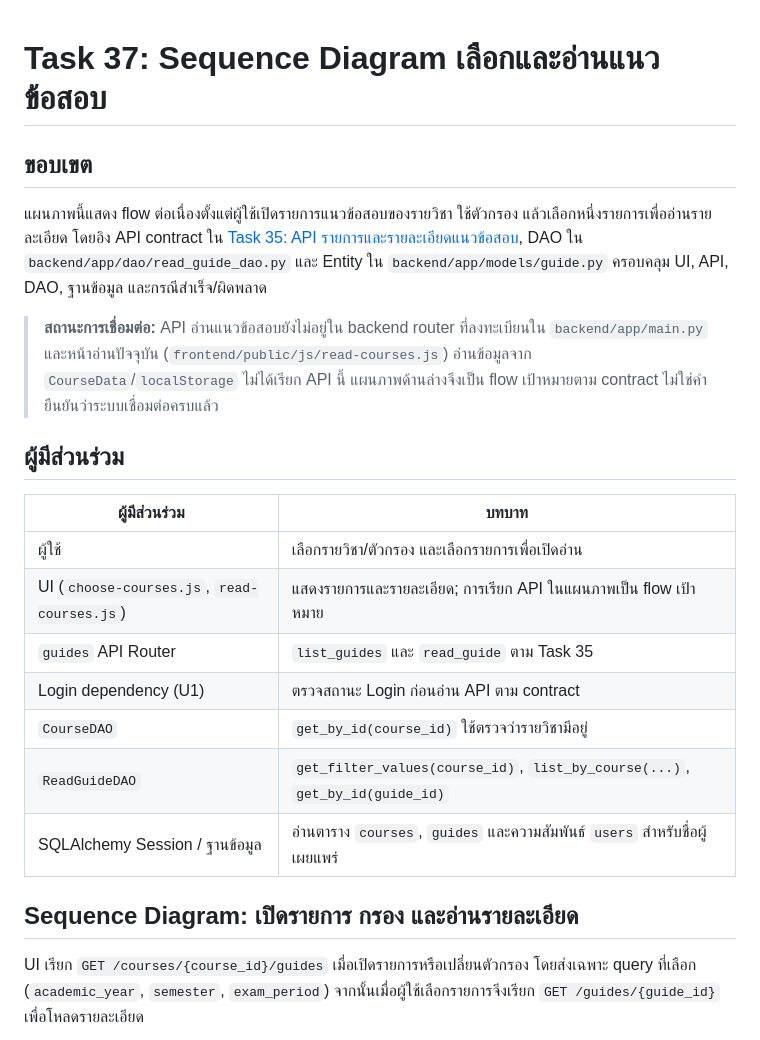
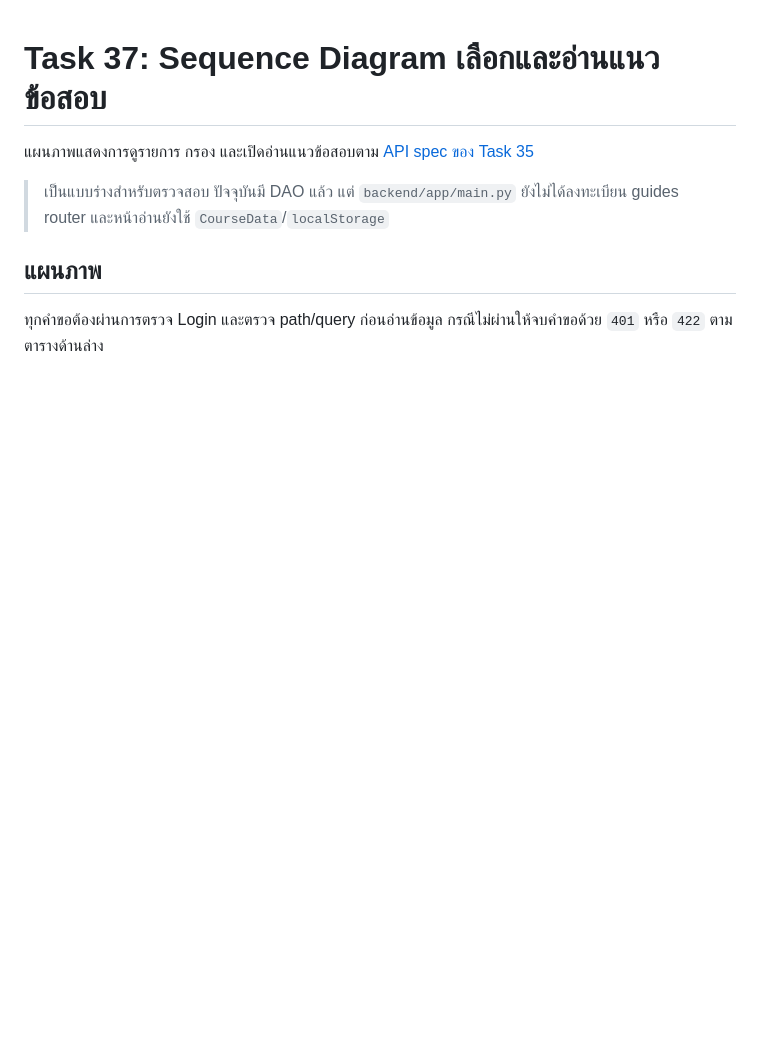
Before and after one commit to Lilieay/CS261-Group4-Project, a Markdown page: docs/U3/Task37-sequence-diagram.md, the part around one of its changes. Rendered like a GitHub page; blank space fills up the shorter version.

````diff
--- a/docs/U3/Task37-sequence-diagram.md
+++ b/docs/U3/Task37-sequence-diagram.md
@@ -1,26 +1,12 @@
 # Task 37: Sequence Diagram เลือกและอ่านแนวข้อสอบ
 
-## ขอบเขต
+แผนภาพแสดงการดูรายการ กรอง และเปิดอ่านแนวข้อสอบตาม [API spec ของ Task 35](U3_%20guide%20api.md)
 
-แผนภาพนี้แสดง flow ต่อเนื่องตั้งแต่ผู้ใช้เปิดรายการแนวข้อสอบของรายวิชา ใช้ตัวกรอง แล้วเลือกหนึ่งรายการเพื่ออ่านรายละเอียด โดยอิง API contract ใน [Task 35: API รายการและรายละเอียดแนวข้อสอบ](U3_%20guide%20api.md), DAO ใน `backend/app/dao/read_guide_dao.py` และ Entity ใน `backend/app/models/guide.py` ครอบคลุม UI, API, DAO, ฐานข้อมูล และกรณีสำเร็จ/ผิดพลาด
+> เป็นแบบร่างสำหรับตรวจสอบ ปัจจุบันมี DAO แล้ว แต่ `backend/app/main.py` ยังไม่ได้ลงทะเบียน guides router และหน้าอ่านยังใช้ `CourseData`/`localStorage`
 
-> **สถานะการเชื่อมต่อ:** API อ่านแนวข้อสอบยังไม่อยู่ใน backend router ที่ลงทะเบียนใน `backend/app/main.py` และหน้าอ่านปัจจุบัน (`frontend/public/js/read-courses.js`) อ่านข้อมูลจาก `CourseData`/`localStorage` ไม่ได้เรียก API นี้ แผนภาพด้านล่างจึงเป็น flow เป้าหมายตาม contract ไม่ใช่คำยืนยันว่าระบบเชื่อมต่อครบแล้ว
+## แผนภาพ
 
-## ผู้มีส่วนร่วม
-
-| ผู้มีส่วนร่วม | บทบาท |
-|---|---|
-| ผู้ใช้ | เลือกรายวิชา/ตัวกรอง และเลือกรายการเพื่อเปิดอ่าน |
-| UI (`choose-courses.js`, `read-courses.js`) | แสดงรายการและรายละเอียด; การเรียก API ในแผนภาพเป็น flow เป้าหมาย |
-| `guides` API Router | `list_guides` และ `read_guide` ตาม Task 35 |
-| Login dependency (U1) | ตรวจสถานะ Login ก่อนอ่าน API ตาม contract |
-| `CourseDAO` | `get_by_id(course_id)` ใช้ตรวจว่ารายวิชามีอยู่ |
-| `ReadGuideDAO` | `get_filter_values(course_id)`, `list_by_course(...)`, `get_by_id(guide_id)` |
-| SQLAlchemy Session / ฐานข้อมูล | อ่านตาราง `courses`, `guides` และความสัมพันธ์ `users` สำหรับชื่อผู้เผยแพร่ |
-
-## Sequence Diagram: เปิดรายการ กรอง และอ่านรายละเอียด
-
-UI เรียก `GET /courses/{course_id}/guides` เมื่อเปิดรายการหรือเปลี่ยนตัวกรอง โดยส่งเฉพาะ query ที่เลือก (`academic_year`, `semester`, `exam_period`) จากนั้นเมื่อผู้ใช้เลือกรายการจึงเรียก `GET /guides/{guide_id}` เพื่อโหลดรายละเอียด
+ทุกคำขอต้องผ่านการตรวจ Login และตรวจ path/query ก่อนอ่านข้อมูล กรณีไม่ผ่านให้จบคำขอด้วย `401` หรือ `422` ตามตารางด้านล่าง
 
 ```mermaid
 sequenceDiagram
````
Also changed, not shown: other parts of docs/U3/Task37-sequence-diagram.md (+66 -82 lines).
